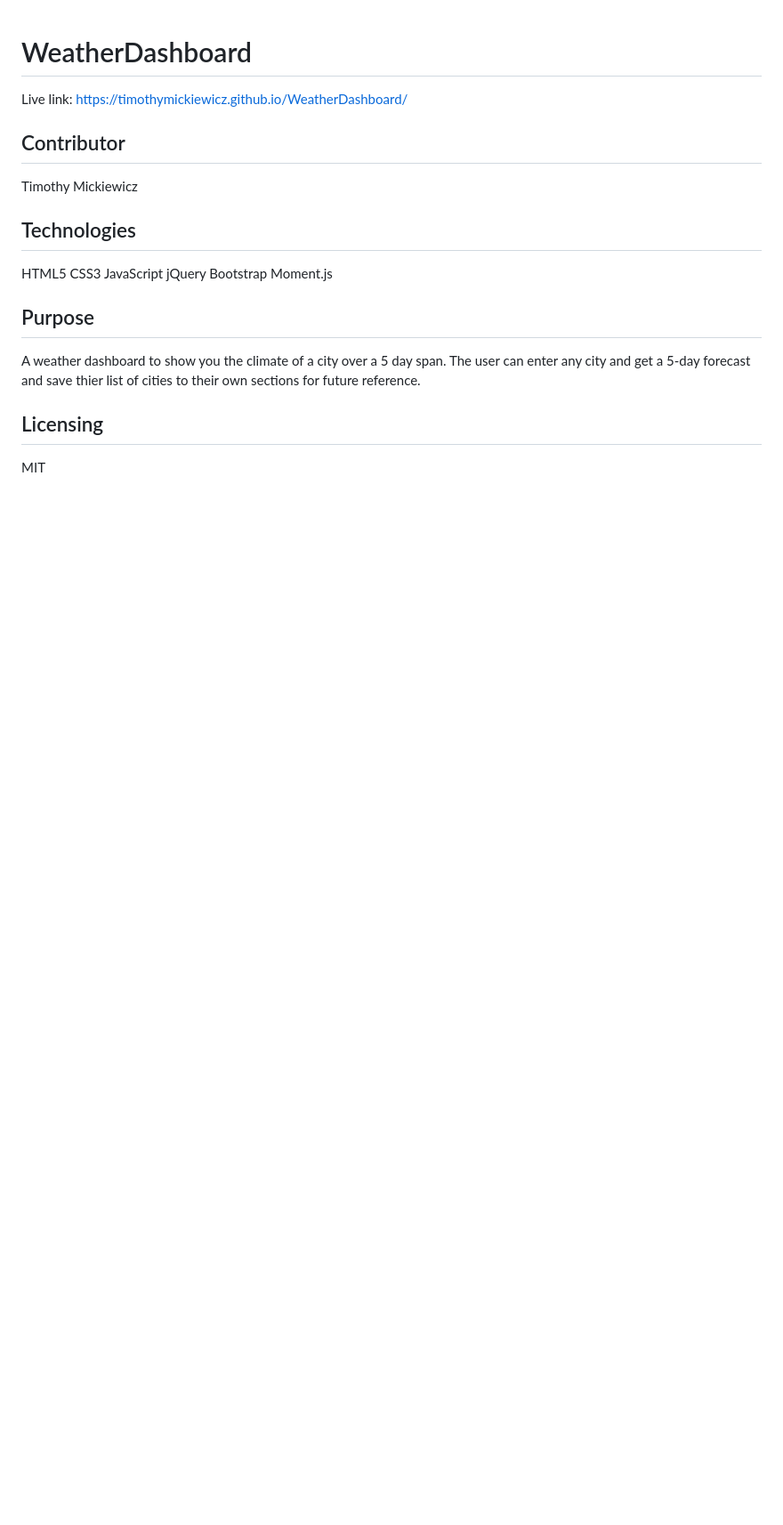
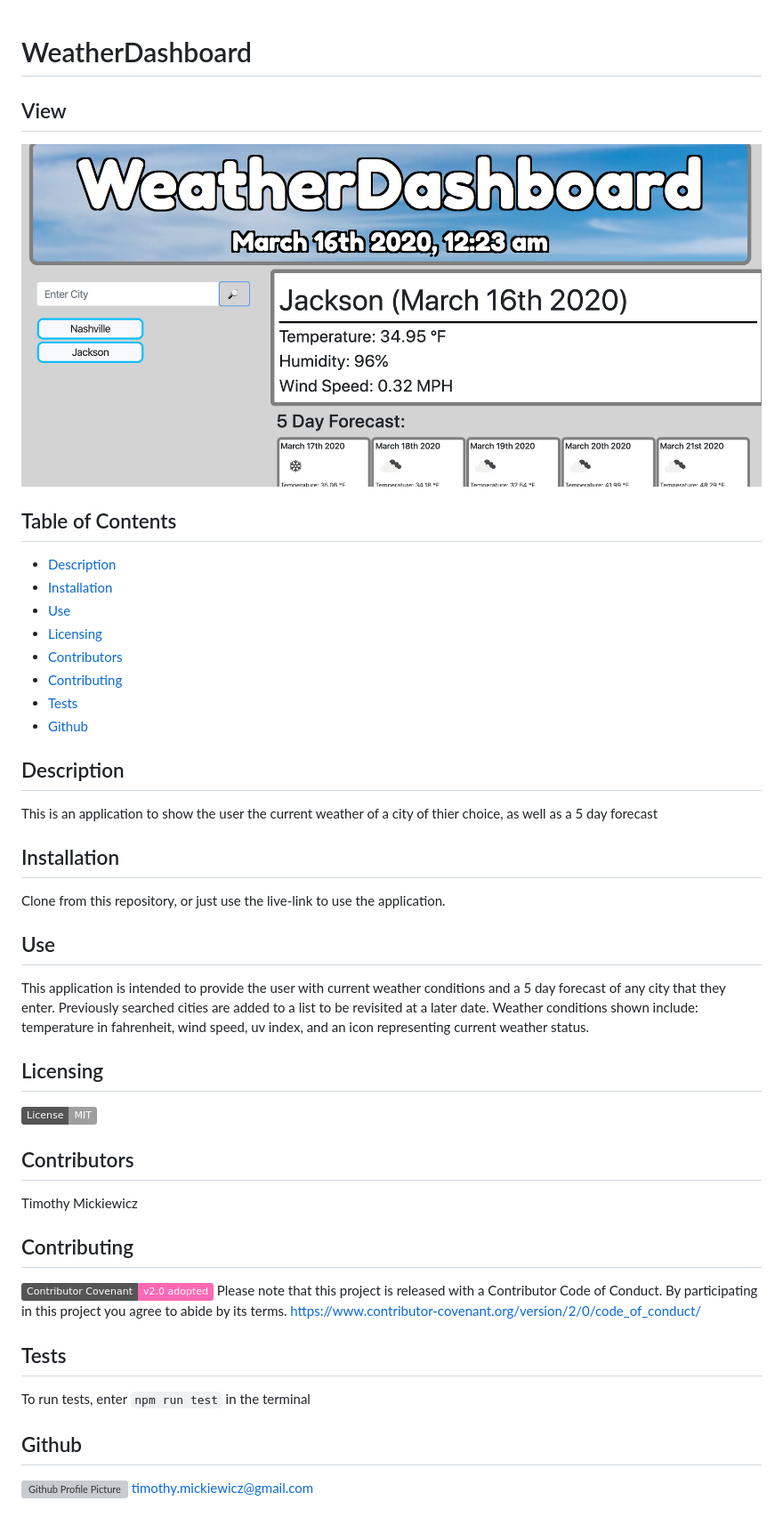
Before and after one commit to timothymickiewicz/WeatherDashboard, a Markdown page: README.md, the part around the change. Shown: that part at 89% size. Drawn GitHub-style; pictures changed too: assets/images/WeatherDashboard.jpg (added); badges without logos; blank space fills up the shorter version; grey boxes are pictures that could not be loaded.

```diff
--- a/README.md
+++ b/README.md
@@ -1,15 +1,40 @@
 # WeatherDashboard
-Live link: https://timothymickiewicz.github.io/WeatherDashboard/</br>
-## Contributor
+## View
+<img src="assets/images/WeatherDashboard.jpg">
+
+## Table of Contents
+* [Description](#description)
+* [Installation](#installation)
+* [Use](#use)
+* [Licensing](#licensing)
+* [Contributors](#contributors)
+* [Contributing](#contributing)
+* [Tests](#tests)
+* [Github](#github)
+
+## Description
+This is an application to show the user the current weather of a city of thier choice, as well as a 5 day forecast
+
+## Installation
+Clone from this repository, or just use the live-link to use the application.
+
+## Use
+This application is intended to provide the user with current weather conditions and a 5 day forecast of any city that they enter. Previously searched cities are added to a list to be revisited at a later date. Weather conditions shown include: temperature in fahrenheit, wind speed, uv index, and an icon representing current weather status.
+
+## Licensing
+![Badge](https://img.shields.io/static/v1?label=License&message=MIT&color=<COLOR>?style=plastic)
+
+## Contributors
 Timothy Mickiewicz
-## Technologies
-HTML5
-CSS3
-JavaScript
-jQuery
-Bootstrap
-Moment.js
-## Purpose
-A weather dashboard to show you the climate of a city over a 5 day span. The user can enter any city and get a 5-day forecast and save thier list of cities to their own sections for future reference.
-## Licensing
-MIT
+
+## Contributing
+[![Contributor Covenant](https://img.shields.io/badge/Contributor%20Covenant-v2.0%20adopted-ff69b4.svg)](code_of_conduct.md)</br>
+Please note that this project is released with a Contributor Code of Conduct. By participating in this project you agree to abide by its terms.</br>
+https://www.contributor-covenant.org/version/2/0/code_of_conduct/
+
+## Tests
+To run tests, enter `npm run test` in the terminal
+
+## Github
+![Github Profile Picture](https://avatars3.githubusercontent.com/u/58575568?v=4)</br>
+timothy.mickiewicz@gmail.com
```
Also changed, not shown: 2 other files.
